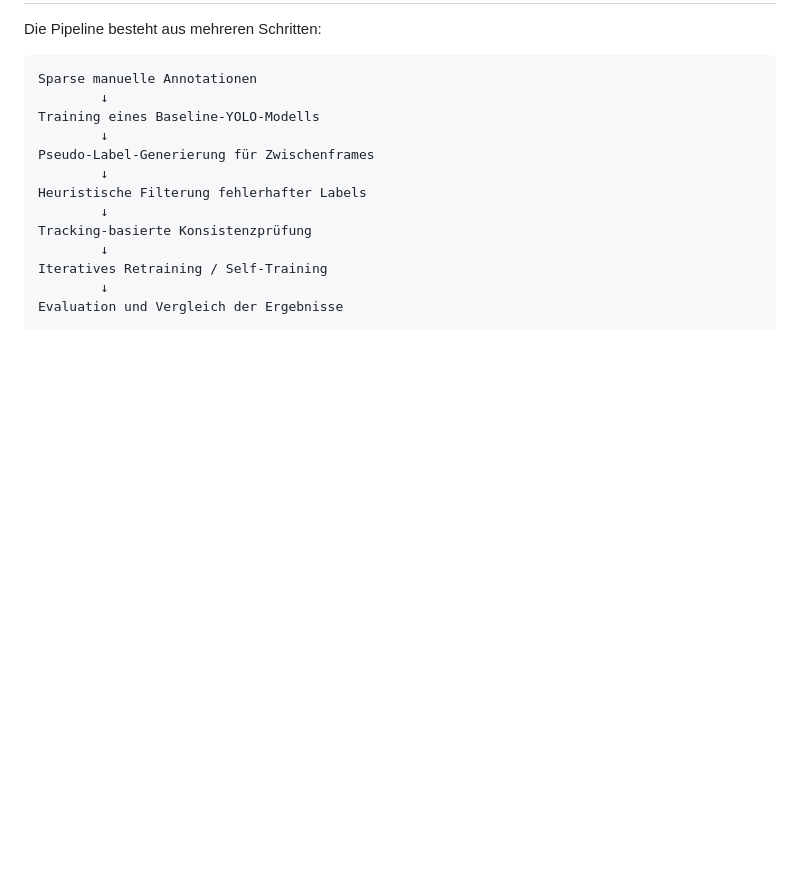
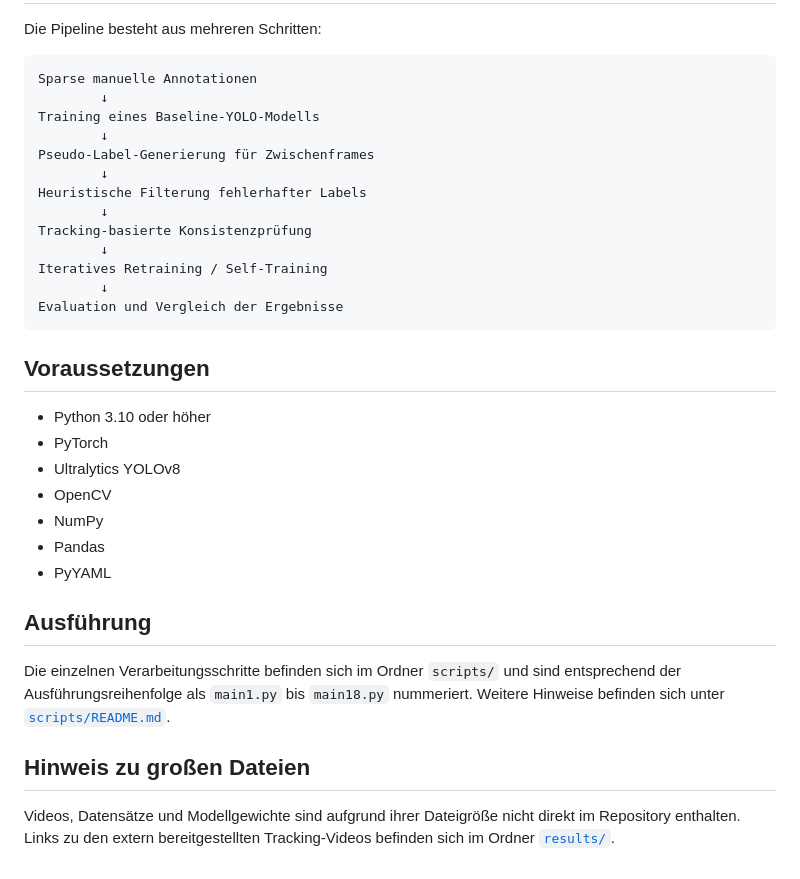
Before and after one commit to Berkekrd/semi-supervised-drone-annotation, a Markdown page: Readme.md, the part around the change. Rendered like a GitHub page; blank space fills up the shorter version.

Commit message:
README um Voraussetzungen, Ausführung und Hinweis zu großen Dateien ergänzt
Drei optionale Abschnitte am Ende der README ergänzt, um Setup und
Ausführung für Leser klarer zu machen. PyYAML zur Voraussetzungsliste
hinzugefügt, da die Skripte yaml direkt importieren.

Co-Authored-By: Claude Sonnet 5 <noreply@anthropic.com>

````diff
--- a/Readme.md
+++ b/Readme.md
@@ -63,3 +63,26 @@ Iteratives Retraining / Self-Training
         ↓
 Evaluation und Vergleich der Ergebnisse
 ```
+
+## Voraussetzungen
+
+- Python 3.10 oder höher
+- PyTorch
+- Ultralytics YOLOv8
+- OpenCV
+- NumPy
+- Pandas
+- PyYAML
+
+## Ausführung
+
+Die einzelnen Verarbeitungsschritte befinden sich im Ordner `scripts/`
+und sind entsprechend der Ausführungsreihenfolge als `main1.py` bis
+`main18.py` nummeriert. Weitere Hinweise befinden sich unter
+[`scripts/README.md`](scripts/README.md).
+
+## Hinweis zu großen Dateien
+
+Videos, Datensätze und Modellgewichte sind aufgrund ihrer Dateigröße
+nicht direkt im Repository enthalten. Links zu den extern bereitgestellten
+Tracking-Videos befinden sich im Ordner [`results/`](results/README.md).
````
